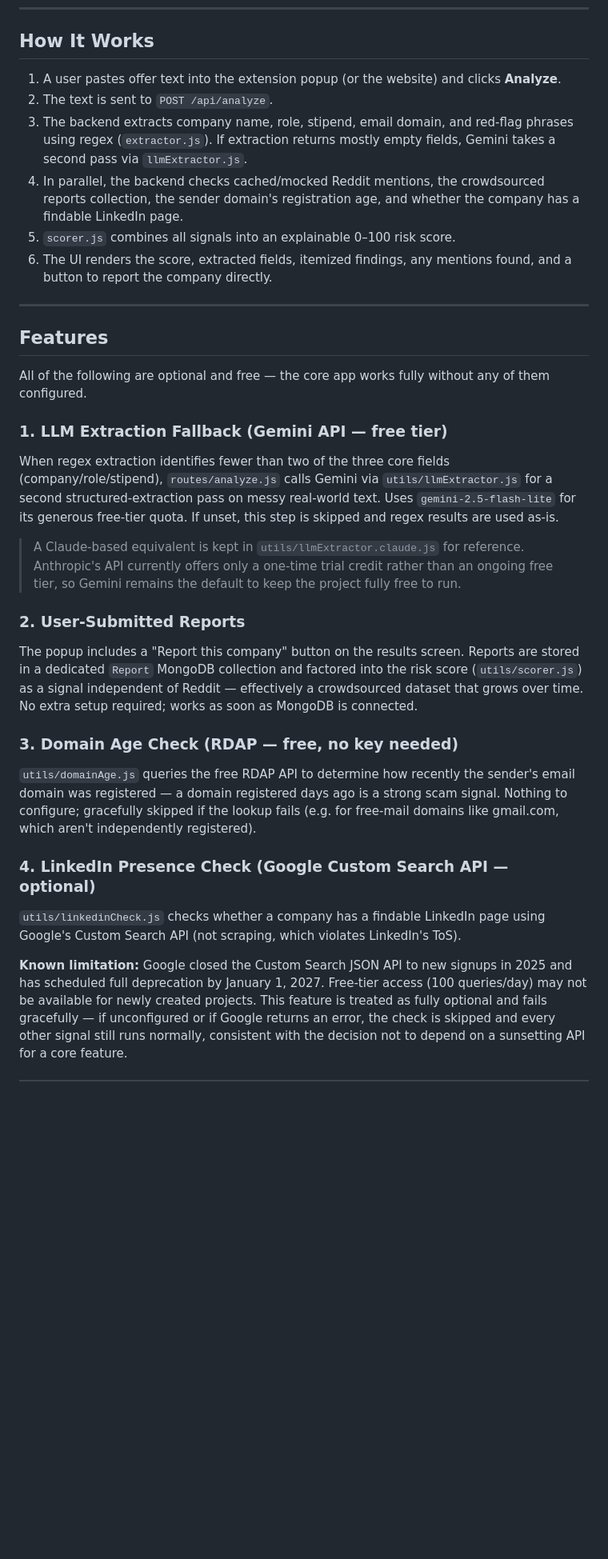
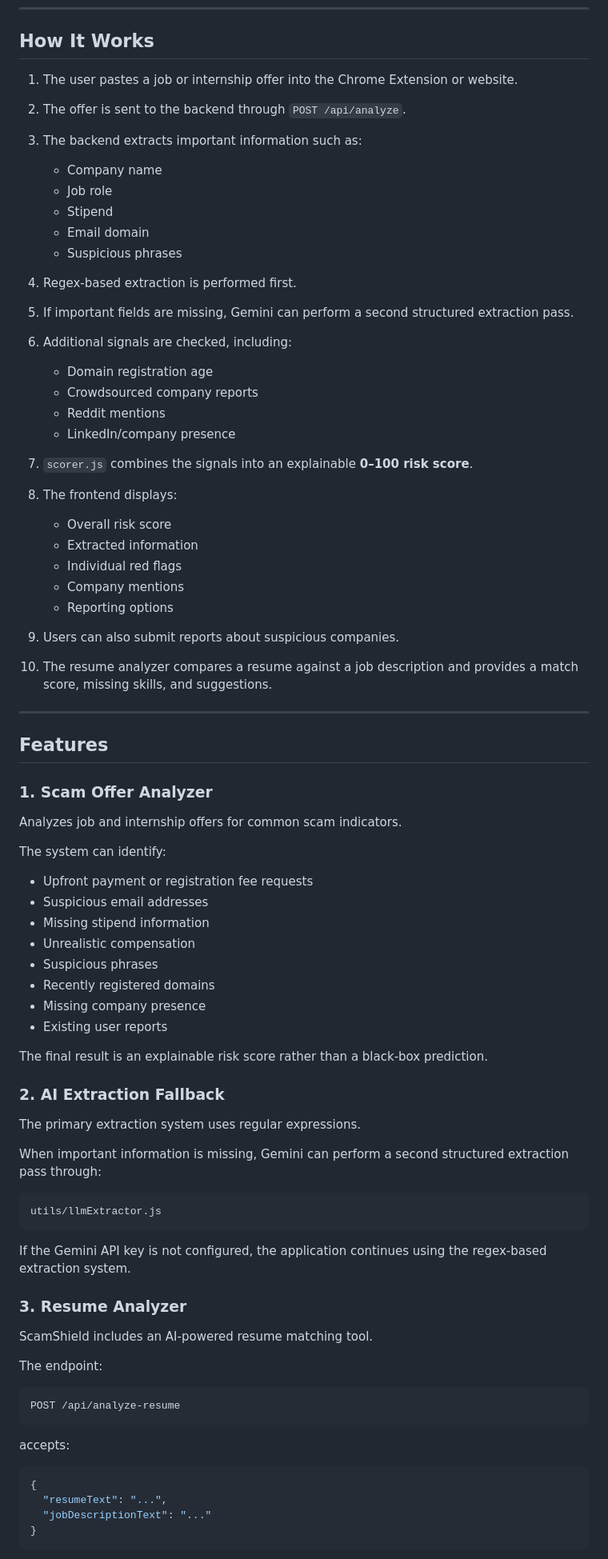
Before and after one commit to codewithtrisha09/scam-shield, a Markdown page: README.md, the part around one of its changes. Shown at 80% size. Rendered like a GitHub page; blank space fills up the shorter version.

````diff
--- a/README.md
+++ b/README.md
@@ -88,31 +86,83 @@ scam-shield/
 
 ## How It Works
 
-1. A user pastes offer text into the extension popup (or the website) and clicks **Analyze**.
-2. The text is sent to `POST /api/analyze`.
-3. The backend extracts company name, role, stipend, email domain, and red-flag phrases using regex (`extractor.js`). If extraction returns mostly empty fields, Gemini takes a second pass via `llmExtractor.js`.
-4. In parallel, the backend checks cached/mocked Reddit mentions, the crowdsourced reports collection, the sender domain's registration age, and whether the company has a findable LinkedIn page.
-5. `scorer.js` combines all signals into an explainable 0–100 risk score.
-6. The UI renders the score, extracted fields, itemized findings, any mentions found, and a button to report the company directly.
+1. The user pastes a job or internship offer into the Chrome Extension or website.
+2. The offer is sent to the backend through `POST /api/analyze`.
+3. The backend extracts important information such as:
+
+   * Company name
+   * Job role
+   * Stipend
+   * Email domain
+   * Suspicious phrases
+4. Regex-based extraction is performed first.
+5. If important fields are missing, Gemini can perform a second structured extraction pass.
+6. Additional signals are checked, including:
+
+   * Domain registration age
+   * Crowdsourced company reports
+   * Reddit mentions
+   * LinkedIn/company presence
+7. `scorer.js` combines the signals into an explainable **0–100 risk score**.
+8. The frontend displays:
+
+   * Overall risk score
+   * Extracted information
+   * Individual red flags
+   * Company mentions
+   * Reporting options
+9. Users can also submit reports about suspicious companies.
+10. The resume analyzer compares a resume against a job description and provides a match score, missing skills, and suggestions.
 
 ---
 
 ## Features
 
-All of the following are optional and free — the core app works fully without any of them configured.
+### 1. Scam Offer Analyzer
 
-### 1. LLM Extraction Fallback (Gemini API — free tier)
-When regex extraction identifies fewer than two of the three core fields (company/role/stipend), `routes/analyze.js` calls Gemini via `utils/llmExtractor.js` for a second structured-extraction pass on messy real-world text. Uses `gemini-2.5-flash-lite` for its generous free-tier quota. If unset, this step is skipped and regex results are used as-is.
+Analyzes job and internship offers for common scam indicators.
 
-> A Claude-based equivalent is kept in `utils/llmExtractor.claude.js` for reference. Anthropic's API currently offers only a one-time trial credit rather than an ongoing free tier, so Gemini remains the default to keep the project fully free to run.
+The system can identify:
 
-### 2. User-Submitted Reports
-The popup includes a "Report this company" button on the results screen. Reports are stored in a dedicated `Report` MongoDB collection and factored into the risk score (`utils/scorer.js`) as a signal independent of Reddit — effectively a crowdsourced dataset that grows over time. No extra setup required; works as soon as MongoDB is connected.
+* Upfront payment or registration fee requests
+* Suspicious email addresses
+* Missing stipend information
+* Unrealistic compensation
+* Suspicious phrases
+* Recently registered domains
+* Missing company presence
+* Existing user reports
 
-### 3. Domain Age Check (RDAP — free, no key needed)
-`utils/domainAge.js` queries the free RDAP API to determine how recently the sender's email domain was registered — a domain registered days ago is a strong scam signal. Nothing to configure; gracefully skipped if the lookup fails (e.g. for free-mail domains like gmail.com, which aren't independently registered).
+The final result is an explainable risk score rather than a black-box prediction.
 
-### 4. LinkedIn Presence Check (Google Custom Search API — optional)
-`utils/linkedinCheck.js` checks whether a company has a findable LinkedIn page using Google's Custom Search API (not scraping, which violates LinkedIn's ToS).
+### 2. AI Extraction Fallback
 
-**Known limitation:** Google closed the Custom Search JSON API to new signups in 2025 and has scheduled full deprecation by January 1, 2027. Free-tier access (100 queries/day) may not be available for newly created projects. This feature is treated as fully optional and fails gracefully — if unconfigured or if Google returns an error, the check is skipped and every other signal still runs normally, consistent with the decision not to depend on a sunsetting API for a core feature.
+The primary extraction system uses regular expressions.
+
+When important information is missing, Gemini can perform a second structured extraction pass through:
+
+```text
+utils/llmExtractor.js
+```
+
+If the Gemini API key is not configured, the application continues using the regex-based extraction system.
+
+### 3. Resume Analyzer
+
+ScamShield includes an AI-powered resume matching tool.
+
+The endpoint:
+
+```text
+POST /api/analyze-resume
+```
+
+accepts:
+
+```json
+{
+  "resumeText": "...",
+  "jobDescriptionText": "..."
+}
+```
+
````
Also changed, not shown: other parts of README.md (+433 -154 lines).
